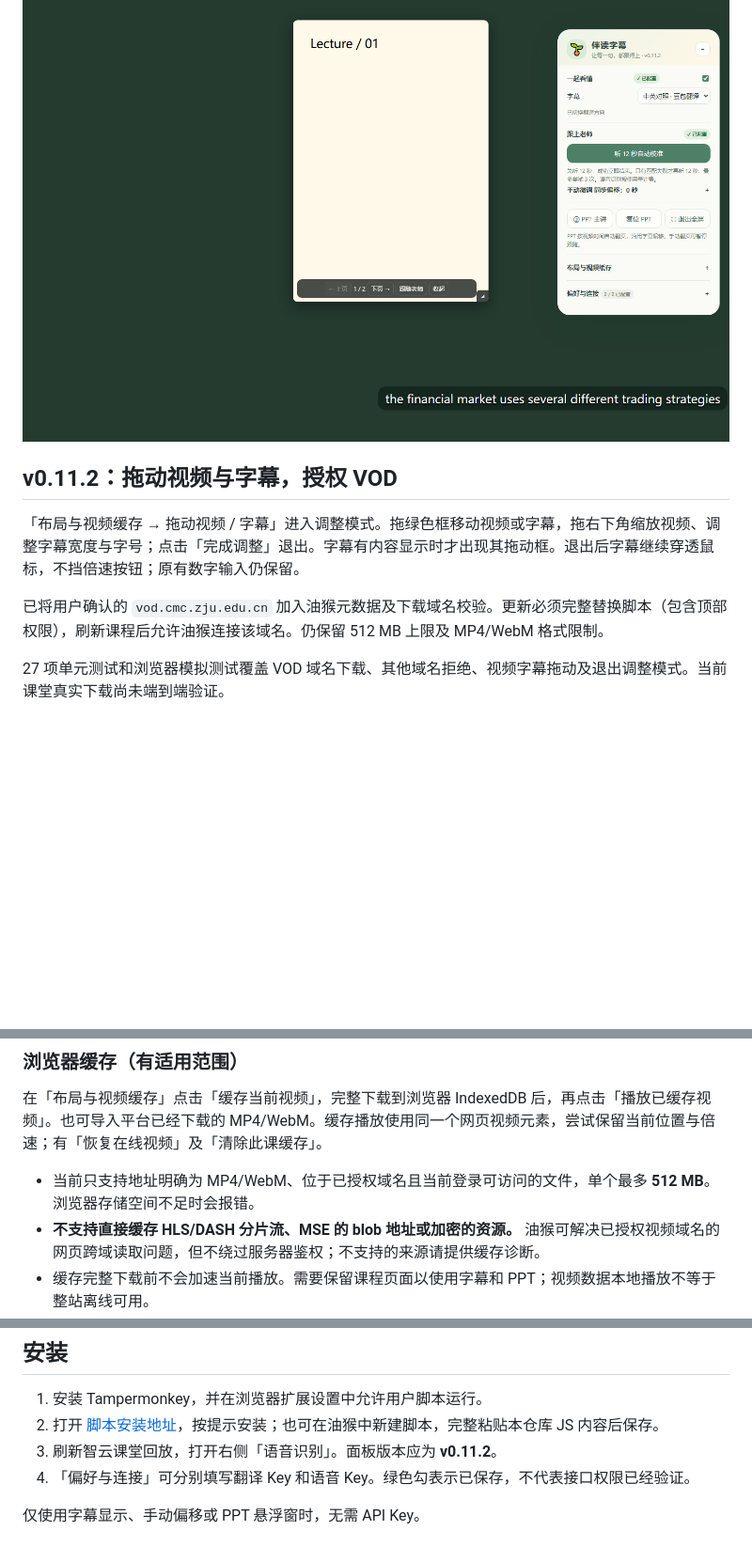
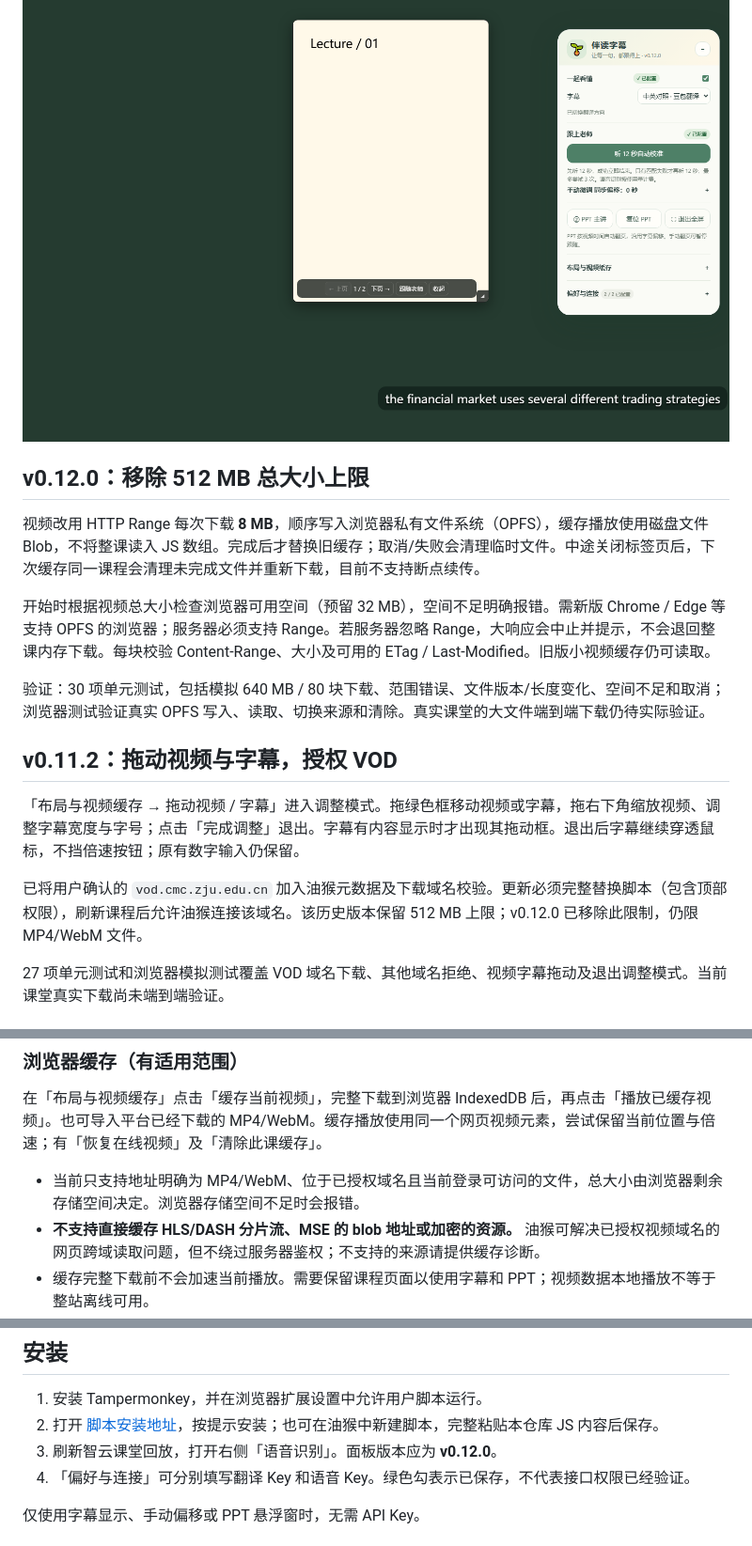
Before and after one commit to FILAgiao/zhiyun-subtitles, a Markdown page: README.md, 3 parts joined by grey strips. Shown: that part at 94% size. Rendered like a GitHub page; pictures changed too: ui-preview.png; blank space fills up the shorter version.

Commit message:
Replace 512 MB cache cap with ranged downloads to browser disk

```diff
--- a/README.md
+++ b/README.md
@@ -4,11 +4,19 @@
 
 ![界面预览（模拟课堂）](ui-preview.png)
 
+## v0.12.0：移除 512 MB 总大小上限
+
+视频改用 HTTP Range 每次下载 **8 MB**，顺序写入浏览器私有文件系统（OPFS），缓存播放使用磁盘文件 Blob，不将整课读入 JS 数组。完成后才替换旧缓存；取消/失败会清理临时文件。中途关闭标签页后，下次缓存同一课程会清理未完成文件并重新下载，目前不支持断点续传。
+
+开始时根据视频总大小检查浏览器可用空间（预留 32 MB），空间不足明确报错。需新版 Chrome / Edge 等支持 OPFS 的浏览器；服务器必须支持 Range。若服务器忽略 Range，大响应会中止并提示，不会退回整课内存下载。每块校验 Content-Range、大小及可用的 ETag / Last-Modified。旧版小视频缓存仍可读取。
+
+验证：30 项单元测试，包括模拟 640 MB / 80 块下载、范围错误、文件版本/长度变化、空间不足和取消；浏览器测试验证真实 OPFS 写入、读取、切换来源和清除。真实课堂的大文件端到端下载仍待实际验证。
+
 ## v0.11.2：拖动视频与字幕，授权 VOD
 
 「布局与视频缓存 → 拖动视频 / 字幕」进入调整模式。拖绿色框移动视频或字幕，拖右下角缩放视频、调整字幕宽度与字号；点击「完成调整」退出。字幕有内容显示时才出现其拖动框。退出后字幕继续穿透鼠标，不挡倍速按钮；原有数字输入仍保留。
 
-已将用户确认的 `vod.cmc.zju.edu.cn` 加入油猴元数据及下载域名校验。更新必须完整替换脚本（包含顶部权限），刷新课程后允许油猴连接该域名。仍保留 512 MB 上限及 MP4/WebM 格式限制。
+已将用户确认的 `vod.cmc.zju.edu.cn` 加入油猴元数据及下载域名校验。更新必须完整替换脚本（包含顶部权限），刷新课程后允许油猴连接该域名。该历史版本保留 512 MB 上限；v0.12.0 已移除此限制，仍限 MP4/WebM 文件。
 
 27 项单元测试和浏览器模拟测试覆盖 VOD 域名下载、其他域名拒绝、视频字幕拖动及退出调整模式。当前课堂真实下载尚未端到端验证。
 
@@ -30,7 +38,7 @@
 
 在「布局与视频缓存」点击「缓存当前视频」，完整下载到浏览器 IndexedDB 后，再点击「播放已缓存视频」。也可导入平台已经下载的 MP4/WebM。缓存播放使用同一个网页视频元素，尝试保留当前位置与倍速；有「恢复在线视频」及「清除此课缓存」。
 
-- 当前只支持地址明确为 MP4/WebM、位于已授权域名且当前登录可访问的文件，单个最多 **512 MB**。浏览器存储空间不足时会报错。
+- 当前只支持地址明确为 MP4/WebM、位于已授权域名且当前登录可访问的文件，总大小由浏览器剩余存储空间决定。浏览器存储空间不足时会报错。
 - **不支持直接缓存 HLS/DASH 分片流、MSE 的 blob 地址或加密的资源。** 油猴可解决已授权视频域名的网页跨域读取问题，但不绕过服务器鉴权；不支持的来源请提供缓存诊断。
 - 缓存完整下载前不会加速当前播放。需要保留课程页面以使用字幕和 PPT；视频数据本地播放不等于整站离线可用。
 - 缓存在此浏览器的课程网站存储中，浏览器清理站点数据可能将其删除。不会上传本地导入的视频。
@@ -50,7 +58,7 @@
 
 1. 安装 Tampermonkey，并在浏览器扩展设置中允许用户脚本运行。
 2. 打开 [脚本安装地址](https://raw.githubusercontent.com/FILAgiao/zhiyun-subtitles/main/zhiyun-subtitles.user.js)，按提示安装；也可在油猴中新建脚本，完整粘贴本仓库 JS 内容后保存。
-3. 刷新智云课堂回放，打开右侧「语音识别」。面板版本应为 **v0.11.2**。
+3. 刷新智云课堂回放，打开右侧「语音识别」。面板版本应为 **v0.12.0**。
 4. 「偏好与连接」可分别填写翻译 Key 和语音 Key。绿色勾表示已保存，不代表接口权限已经验证。
 
 仅使用字幕显示、手动偏移或 PPT 悬浮窗时，无需 API Key。
```
Also changed, not shown: 4 other files.
